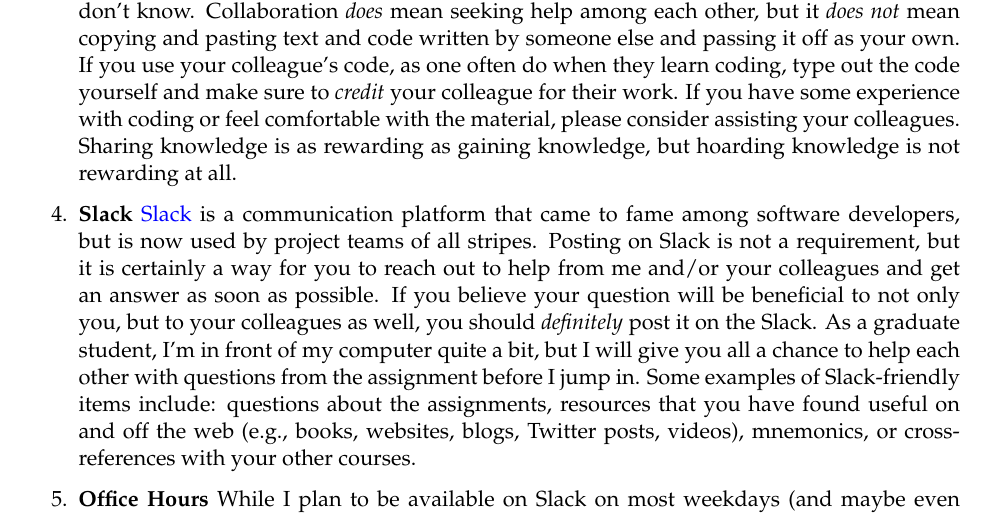
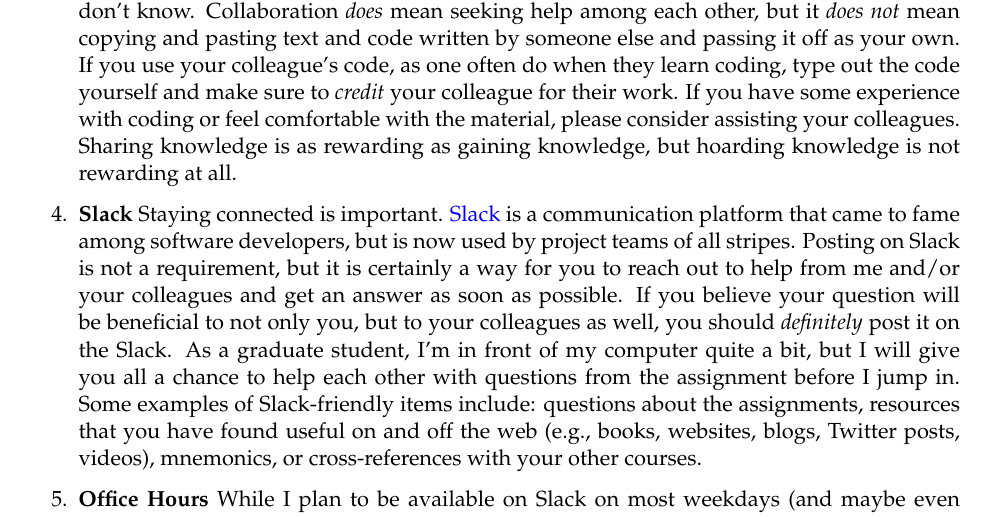
Before and after one commit to marcyshieh/ps811, an R Markdown document (syllabus/ps811_fall2020_syllabus.Rmd): part of page 5 of 7, cut so that both start at the same text. The pictures show the output file syllabus/ps811_fall2020_syllabus.pdf that the author committed with the source.

Commit message:
edited slack comments

```diff
--- a/syllabus/ps811_fall2020_syllabus.Rmd
+++ b/syllabus/ps811_fall2020_syllabus.Rmd
@@ -143,7 +143,7 @@ At some point, you might get stuck, as we all do. But have no fear! Not only wil
 
 3. **Collaboration** As we continue to navigate our virtual higher education landscape, we are confronted with hurdles when it comes to ease of collaboration. Even in normal times, however, we often have to work with collaborators who we cannot meet in-person. As such, I highly encourage you to collaborate with each other on weekly assignments. For effective collaboration, I recommend doing the exercises on your own, identifying the questions you need help on, then showing up to a collaborative space with what you know and what you don't know. Collaboration *does* mean seeking help among each other, but it *does not* mean copying and pasting text and code written by someone else and passing it off as your own. If you use your colleague's code, as one often do when they learn coding, type out the code yourself and make sure to *credit* your colleague for their work. If you have some experience with coding or feel comfortable with the material, please consider assisting your colleagues. Sharing knowledge is as rewarding as gaining knowledge, but hoarding knowledge is not rewarding at all.
 
-4. **Slack** [Slack](https://slack.com/) is a communication platform that came to fame among software developers, but is now used by project teams of all stripes. Posting on Slack is not a requirement, but it is certainly a way for you to reach out to help from me and/or your colleagues and get an answer as soon as possible. If you believe your question will be beneficial to not only you, but to your colleagues as well, you should *definitely* post it on the Slack. As a graduate student, I'm in front of my computer quite a bit, but I will give you all a chance to help each other with questions from the assignment before I jump in. Some examples of Slack-friendly items include: questions about the assignments, resources that you have found useful on and off the web (e.g., books, websites, blogs, Twitter posts, videos), mnemonics, or cross-references with your other courses.
+4. **Slack** Staying connected is important. [Slack](https://slack.com/) is a communication platform that came to fame among software developers, but is now used by project teams of all stripes. Posting on Slack is not a requirement, but it is certainly a way for you to reach out to help from me and/or your colleagues and get an answer as soon as possible. If you believe your question will be beneficial to not only you, but to your colleagues as well, you should *definitely* post it on the Slack. As a graduate student, I'm in front of my computer quite a bit, but I will give you all a chance to help each other with questions from the assignment before I jump in. Some examples of Slack-friendly items include: questions about the assignments, resources that you have found useful on and off the web (e.g., books, websites, blogs, Twitter posts, videos), mnemonics, or cross-references with your other courses.
 
 5. **Office Hours** While I plan to be available on Slack on most weekdays (and maybe even weekends), I will also hold regular office hours where I will definitely be available unless otherwise noted. To schedule office hours with me, simply send me a direct Slack message during my regular office hours and I will call you via Slack once I am available.
 
```
Also changed, not shown: syllabus/ps811_fall2020_syllabus.pdf, syllabus/ps811_fall2020_syllabus.tex.
